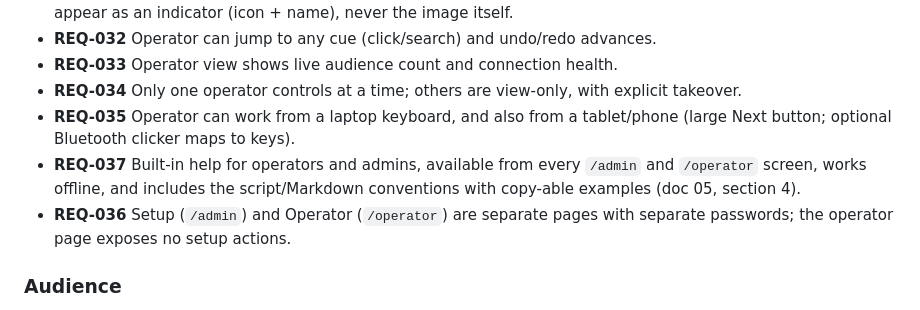
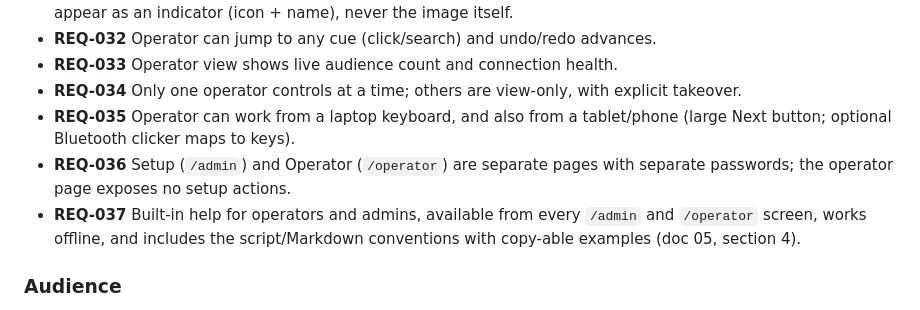
Before and after one commit to tmshort/open-caption, a Markdown page: docs/01-vision-and-requirements.md, the part around the change. GitHub-like rendering.

Commit message:
Order REQ-036/037

```diff
--- a/docs/01-vision-and-requirements.md
+++ b/docs/01-vision-and-requirements.md
@@ -57,8 +57,8 @@ multiple simultaneous shows, internet-facing deployment.
 - **REQ-033** Operator view shows live audience count and connection health.
 - **REQ-034** Only one operator controls at a time; others are view-only, with explicit takeover.
 - **REQ-035** Operator can work from a laptop keyboard, and also from a tablet/phone (large Next button; optional Bluetooth clicker maps to keys).
+- **REQ-036** Setup (`/admin`) and Operator (`/operator`) are separate pages with separate passwords; the operator page exposes no setup actions.
 - **REQ-037** Built-in help for operators and admins, available from every `/admin` and `/operator` screen, works offline, and includes the script/Markdown conventions with copy-able examples (doc 05, section 4).
-- **REQ-036** Setup (`/admin`) and Operator (`/operator`) are separate pages with separate passwords; the operator page exposes no setup actions.
 
 ### Audience
 - **REQ-040** One URL, no interaction needed. Page auto-scrolls as captions arrive, newest at bottom, older text dimmed.
```
